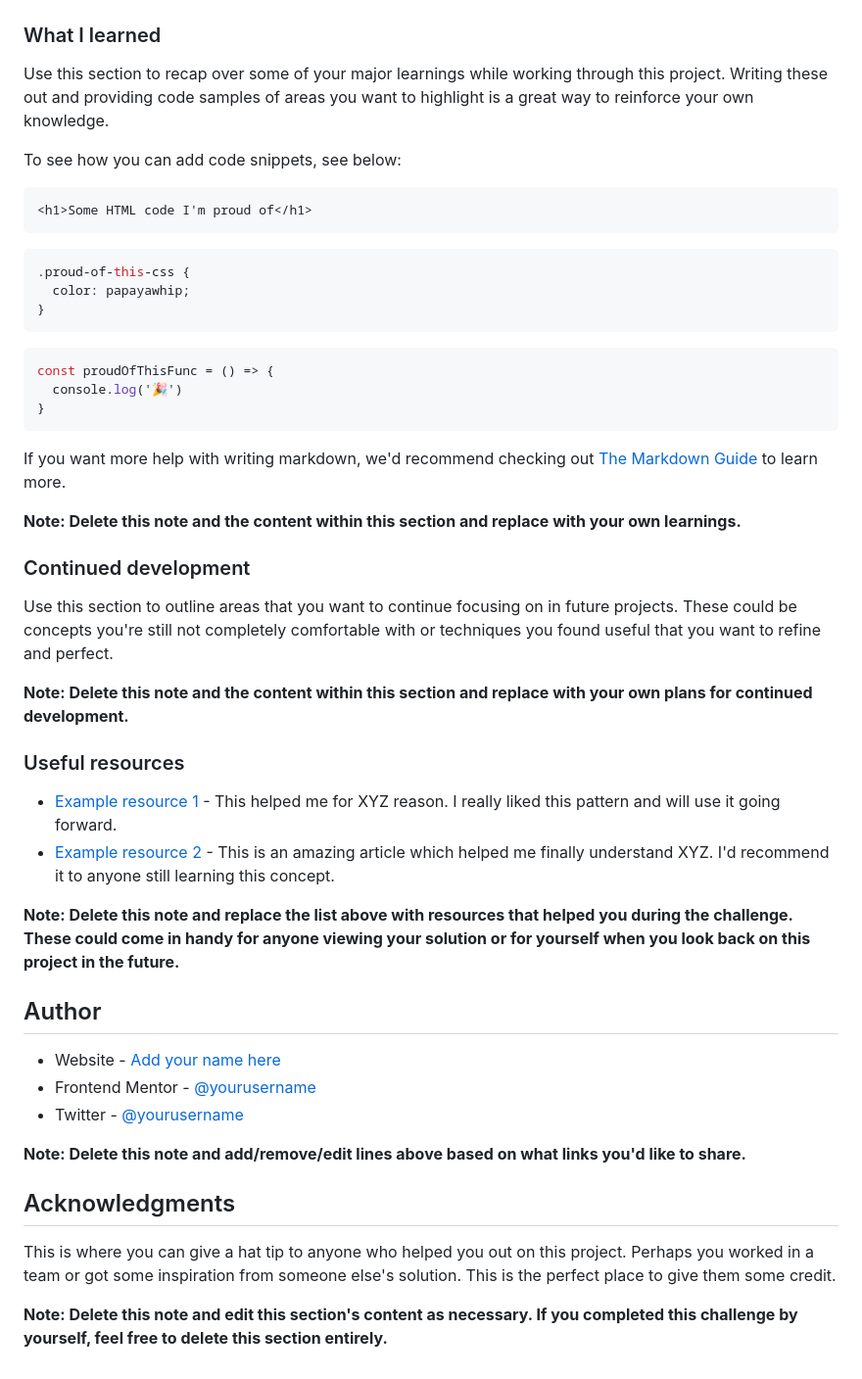
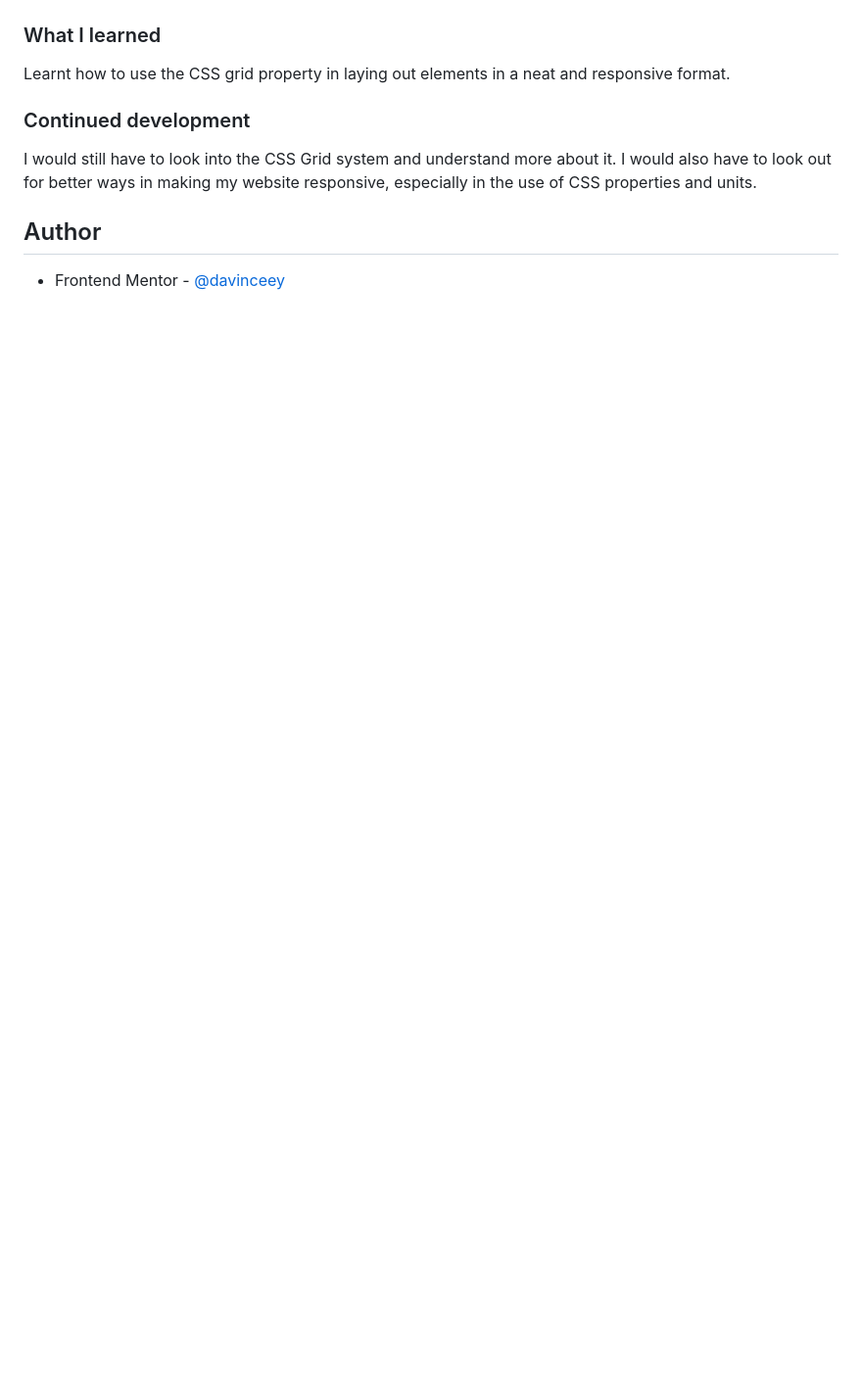
Before and after one commit to davinceey/fmProj5, a Markdown page: README-template.md, the part around the change printed below. Shown: that part at 98% size. Drawn GitHub-style; blank space fills up the shorter version.

````diff
--- a/README-template.md
+++ b/README-template.md
@@ -62,51 +45,10 @@ Then crop/optimize/edit your image however you like, add it to your project, and
 
 ### What I learned
-
-Use this section to recap over some of your major learnings while working through this project. Writing these out and providing code samples of areas you want to highlight is a great way to reinforce your own knowledge.
-
-To see how you can add code snippets, see below:
-
-```html
-<h1>Some HTML code I'm proud of</h1>
-```
-```css
-.proud-of-this-css {
-  color: papayawhip;
-}
-```
-```js
-const proudOfThisFunc = () => {
-  console.log('🎉')
-}
-```
-
-If you want more help with writing markdown, we'd recommend checking out [The Markdown Guide](https://www.markdownguide.org/) to learn more.
-
-**Note: Delete this note and the content within this section and replace with your own learnings.**
+Learnt how to use the CSS grid property in laying out elements in a neat and responsive format.
 
 ### Continued development
-
-Use this section to outline areas that you want to continue focusing on in future projects. These could be concepts you're still not completely comfortable with or techniques you found useful that you want to refine and perfect.
-
-**Note: Delete this note and the content within this section and replace with your own plans for continued development.**
-
-### Useful resources
-
-- [Example resource 1](https://www.example.com) - This helped me for XYZ reason. I really liked this pattern and will use it going forward.
-- [Example resource 2](https://www.example.com) - This is an amazing article which helped me finally understand XYZ. I'd recommend it to anyone still learning this concept.
-
-**Note: Delete this note and replace the list above with resources that helped you during the challenge. These could come in handy for anyone viewing your solution or for yourself when you look back on this project in the future.**
+I would still have to look into the CSS Grid system and understand more about it. I would also have to look out for better ways in making my website responsive, especially in the use of CSS properties and units.
 
 ## Author
 
-- Website - [Add your name here](https://www.your-site.com)
-- Frontend Mentor - [@yourusername](https://www.frontendmentor.io/profile/yourusername)
-- Twitter - [@yourusername](https://www.twitter.com/yourusername)
-
-**Note: Delete this note and add/remove/edit lines above based on what links you'd like to share.**
-
-## Acknowledgments
-
-This is where you can give a hat tip to anyone who helped you out on this project. Perhaps you worked in a team or got some inspiration from someone else's solution. This is the perfect place to give them some credit.
-
-**Note: Delete this note and edit this section's content as necessary. If you completed this challenge by yourself, feel free to delete this section entirely.**
+- Frontend Mentor - [@davinceey](https://www.frontendmentor.io/profile/davinceey)
````
Also changed, not shown: other parts of README-template.md (+4 -21 lines), images/order-component.png (added), 1 other file.
